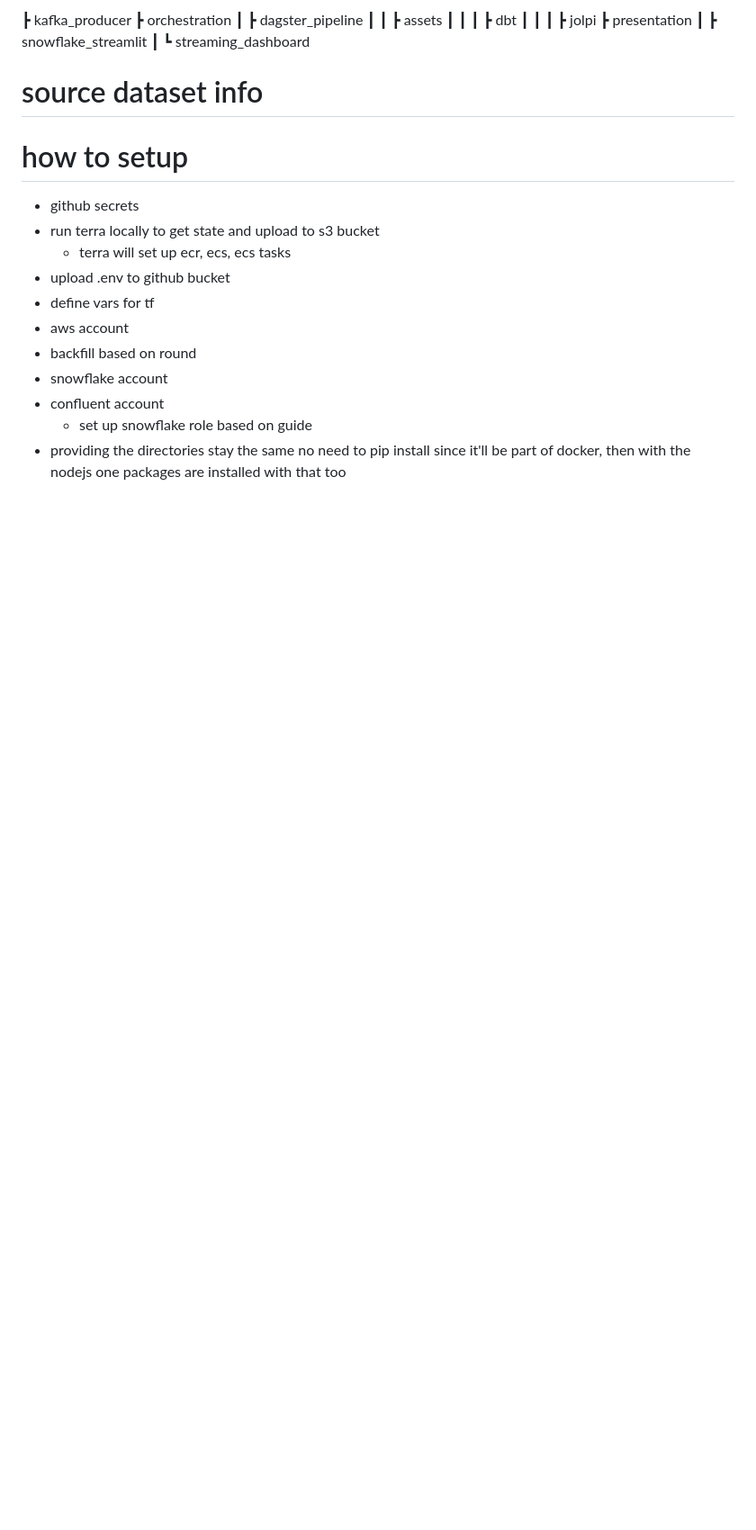
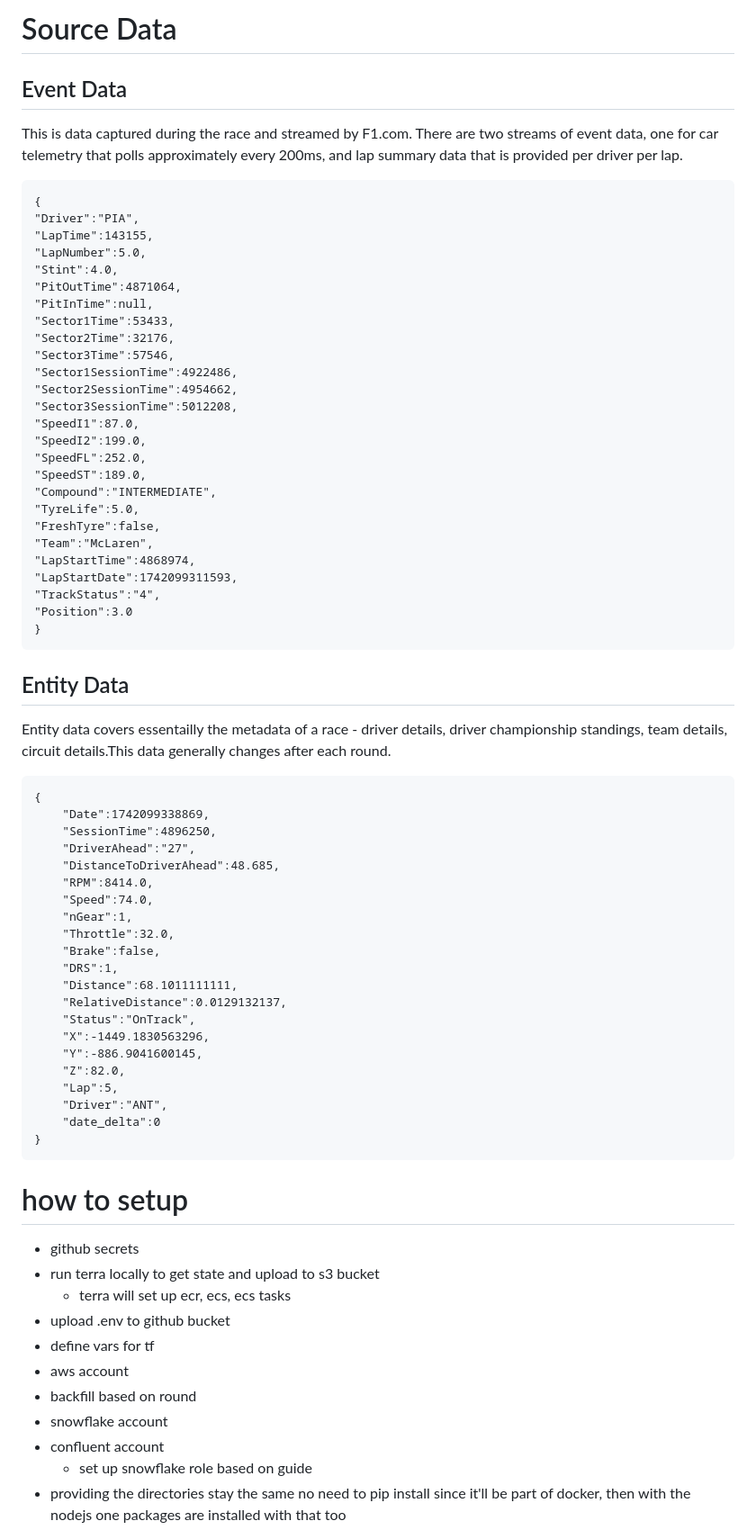
Before and after one commit to b-geo/DEC-P3, a Markdown page: README.md, the part around the change printed below. Shown: that part at 90% size. GitHub-like rendering; blank space fills up the shorter version.

````diff
--- a/README.md
+++ b/README.md
@@ -10,16 +28,60 @@
 
- ┣ kafka_producer
- ┣ orchestration
- ┃ ┣ dagster_pipeline
- ┃ ┃ ┣ assets
- ┃ ┃ ┃ ┣ dbt
- ┃ ┃ ┃ ┣ jolpi
- ┣ presentation
- ┃ ┣ snowflake_streamlit
- ┃ ┗ streaming_dashboard
-
-# source dataset info
-
+# Source Data
+## Event Data
+This is data captured during the race and streamed by F1.com. There are two streams of event data, one for car telemetry that polls approximately every 200ms, and lap summary data that is provided per driver per lap.
+```
+{
+"Driver":"PIA",
+"LapTime":143155,
+"LapNumber":5.0,
+"Stint":4.0,
+"PitOutTime":4871064,
+"PitInTime":null,
+"Sector1Time":53433,
+"Sector2Time":32176,
+"Sector3Time":57546,
+"Sector1SessionTime":4922486,
+"Sector2SessionTime":4954662,
+"Sector3SessionTime":5012208,
+"SpeedI1":87.0,
+"SpeedI2":199.0,
+"SpeedFL":252.0,
+"SpeedST":189.0,
+"Compound":"INTERMEDIATE",
+"TyreLife":5.0,
+"FreshTyre":false,
+"Team":"McLaren",
+"LapStartTime":4868974,
+"LapStartDate":1742099311593,
+"TrackStatus":"4",
+"Position":3.0
+}
+```
+## Entity Data
+Entity data covers essentailly the metadata of a race - driver details, driver championship standings, team details, circuit details.This data generally changes after each round.
+```
+{
+    "Date":1742099338869,
+    "SessionTime":4896250,
+    "DriverAhead":"27",
+    "DistanceToDriverAhead":48.685,
+    "RPM":8414.0,
+    "Speed":74.0,
+    "nGear":1,
+    "Throttle":32.0,
+    "Brake":false,
+    "DRS":1,
+    "Distance":68.1011111111,
+    "RelativeDistance":0.0129132137,
+    "Status":"OnTrack",
+    "X":-1449.1830563296,
+    "Y":-886.9041600145,
+    "Z":82.0,
+    "Lap":5,
+    "Driver":"ANT",
+    "date_delta":0
+}
+```
 
 
 # how to setup
````
Also changed, not shown: other parts of README.md (+20 -2 lines).
